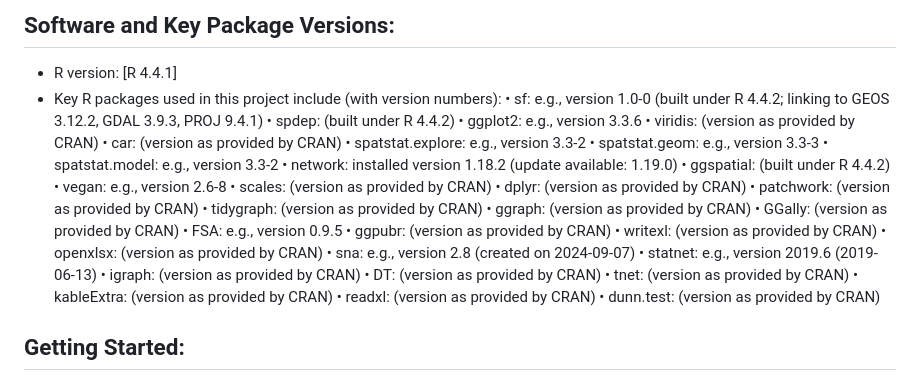
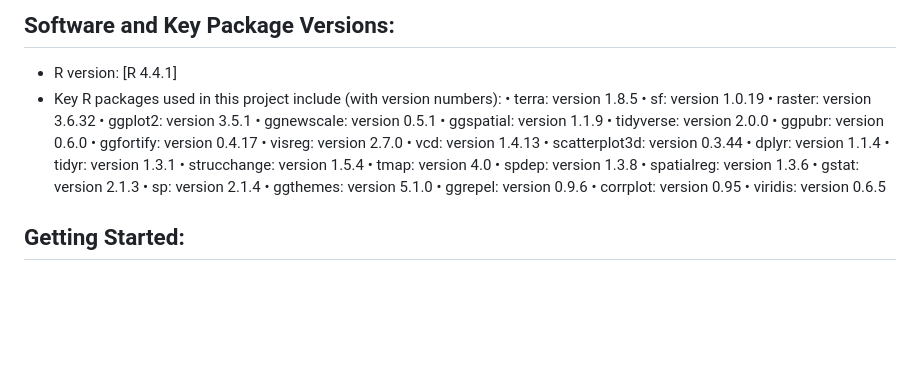
Before and after one commit to luismiguelsoto/Conflict_And_Social_Centralization_In_Tairona_Chiefdom_Communities, a Markdown page: README.md, the part around the change. Drawn GitHub-style; blank space fills up the shorter version.

```diff
--- a/README.md
+++ b/README.md
@@ -25,35 +25,30 @@ Software and Key Package Versions:
 ----------------------------------
 - R version: [R 4.4.1]
 - Key R packages used in this project include (with version numbers):
-    •  sf: e.g., version 1.0-0 (built under R 4.4.2; linking to GEOS 3.12.2, GDAL 3.9.3, PROJ 9.4.1)
-    •  spdep: (built under R 4.4.2)
-    •  ggplot2: e.g., version 3.3.6
-    •  viridis: (version as provided by CRAN)
-    •  car: (version as provided by CRAN)
-    •  spatstat.explore: e.g., version 3.3-2
-    •  spatstat.geom: e.g., version 3.3-3
-    •  spatstat.model: e.g., version 3.3-2
-    •  network: installed version 1.18.2 (update available: 1.19.0)
-    •  ggspatial: (built under R 4.4.2)
-    •  vegan: e.g., version 2.6-8
-    •  scales: (version as provided by CRAN)
-    •  dplyr: (version as provided by CRAN)
-    •  patchwork: (version as provided by CRAN)
-    •  tidygraph: (version as provided by CRAN)
-    •  ggraph: (version as provided by CRAN)
-    •  GGally: (version as provided by CRAN)
-    •  FSA: e.g., version 0.9.5
-    •  ggpubr: (version as provided by CRAN)
-    •  writexl: (version as provided by CRAN)
-    •  openxlsx: (version as provided by CRAN)
-    •  sna: e.g., version 2.8 (created on 2024-09-07)
-    •  statnet: e.g., version 2019.6 (2019-06-13)
-    •  igraph: (version as provided by CRAN)
-    •  DT: (version as provided by CRAN)
-    •  tnet: (version as provided by CRAN)
-    •  kableExtra: (version as provided by CRAN)
-    •  readxl: (version as provided by CRAN)
-    •  dunn.test: (version as provided by CRAN)
+    •  terra: version 1.8.5
+    •  sf: version 1.0.19
+    •  raster: version 3.6.32
+    •  ggplot2: version 3.5.1
+    •  ggnewscale: version 0.5.1
+    •  ggspatial: version 1.1.9
+    •  tidyverse: version 2.0.0
+    •  ggpubr: version 0.6.0
+    •  ggfortify: version 0.4.17
+    •  visreg: version 2.7.0
+    •  vcd: version 1.4.13
+    •  scatterplot3d: version 0.3.44
+    •  dplyr: version 1.1.4
+    •  tidyr: version 1.3.1
+    •  strucchange: version 1.5.4
+    •  tmap: version 4.0
+    •  spdep: version 1.3.8
+    •  spatialreg: version 1.3.6
+    •  gstat: version 2.1.3
+    •  sp: version 2.1.4
+    •  ggthemes: version 5.1.0
+    •  ggrepel: version 0.9.6
+    •  corrplot: version 0.95
+    •  viridis: version 0.6.5
 
 Getting Started:
 ----------------------------------
```
